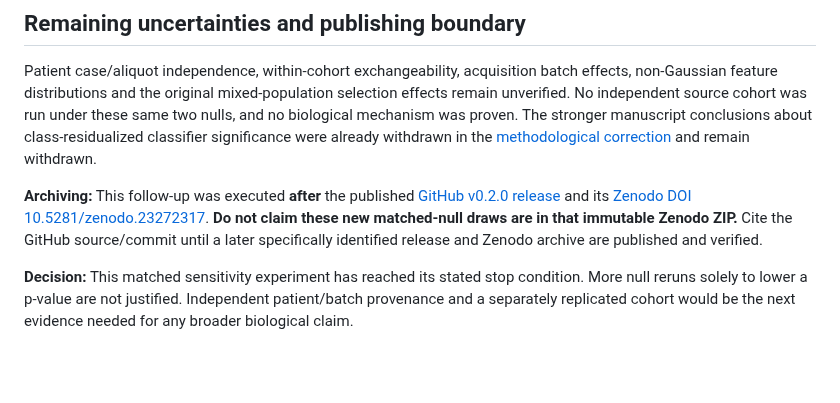
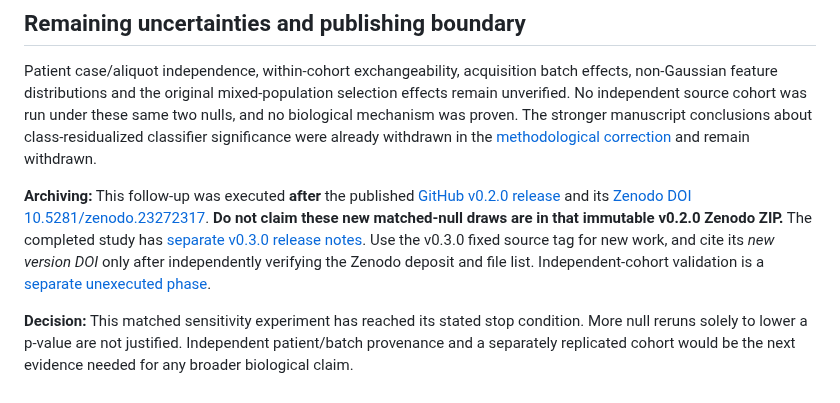
Before and after one commit to smaniches/pca-topology-crossdomain-replication, a Markdown page: results/cptac_tumor_matched_null_20261010/REPORT.md, the part around the change. Drawn GitHub-style; blank space fills up the shorter version.

Commit message:
research: close matched CPTAC result and scope it to forthcoming v0.3.0 archive

```diff
--- a/results/cptac_tumor_matched_null_20261010/REPORT.md
+++ b/results/cptac_tumor_matched_null_20261010/REPORT.md
@@ -72,6 +72,6 @@ The final command is **not needed** to consume the already archived result; it e
 
 Patient case/aliquot independence, within-cohort exchangeability, acquisition batch effects, non-Gaussian feature distributions and the original mixed-population selection effects remain unverified. No independent source cohort was run under these same two nulls, and no biological mechanism was proven. The stronger manuscript conclusions about class-residualized classifier significance were already withdrawn in the [methodological correction](../../paper/METHODOLOGICAL_CORRECTIONS_2026-10-09.md) and remain withdrawn.
 
-**Archiving:** This follow-up was executed **after** the published [GitHub v0.2.0 release](https://github.com/smaniches/pca-topology-crossdomain-replication/releases/tag/v0.2.0) and its [Zenodo DOI 10.5281/zenodo.23272317](https://doi.org/10.5281/zenodo.23272317). **Do not claim these new matched-null draws are in that immutable Zenodo ZIP.** Cite the GitHub source/commit until a later specifically identified release and Zenodo archive are published and verified.
+**Archiving:** This follow-up was executed **after** the published [GitHub v0.2.0 release](https://github.com/smaniches/pca-topology-crossdomain-replication/releases/tag/v0.2.0) and its [Zenodo DOI 10.5281/zenodo.23272317](https://doi.org/10.5281/zenodo.23272317). **Do not claim these new matched-null draws are in that immutable v0.2.0 Zenodo ZIP.** The completed study has [separate v0.3.0 release notes](../../release/v0.3.0/RELEASE_NOTES.md). Use the v0.3.0 fixed source tag for new work, and cite its *new version DOI* only after independently verifying the Zenodo deposit and file list. Independent-cohort validation is a [separate unexecuted phase](../../docs/INDEPENDENT_COHORT_VALIDATION_PHASE.md).
 
 **Decision:** This matched sensitivity experiment has reached its stated stop condition. More null reruns solely to lower a p-value are not justified. Independent patient/batch provenance and a separately replicated cohort would be the next evidence needed for any broader biological claim.
```
